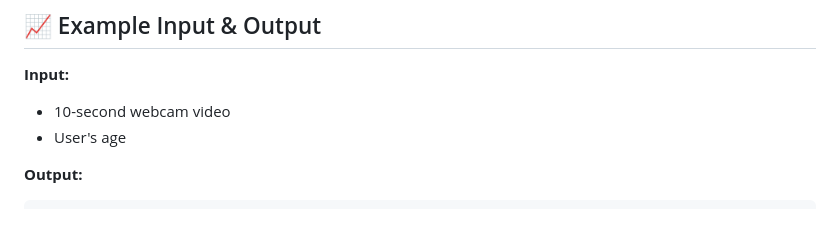
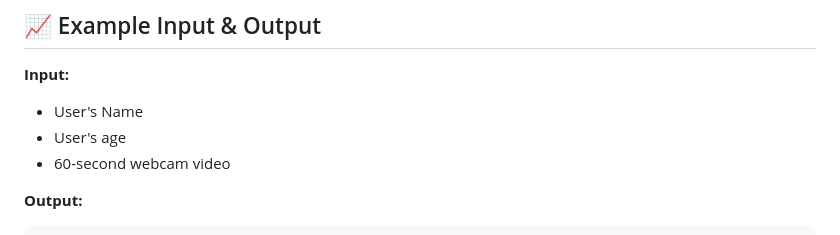
Before and after one commit to abhinn05/Parkinson-Early-Detection-Model, a Markdown page: README.md, the part around the change. Drawn GitHub-style.

````diff
--- a/README.md
+++ b/README.md
@@ -87,8 +87,9 @@ The repository includes pre-trained models stored in the `/models` directory. Th
 ## 📈 Example Input & Output
 
 **Input:**
-- 10-second webcam video
+- User's Name
 - User's age
+- 60-second webcam video
 
 **Output:**
 ```json
````
